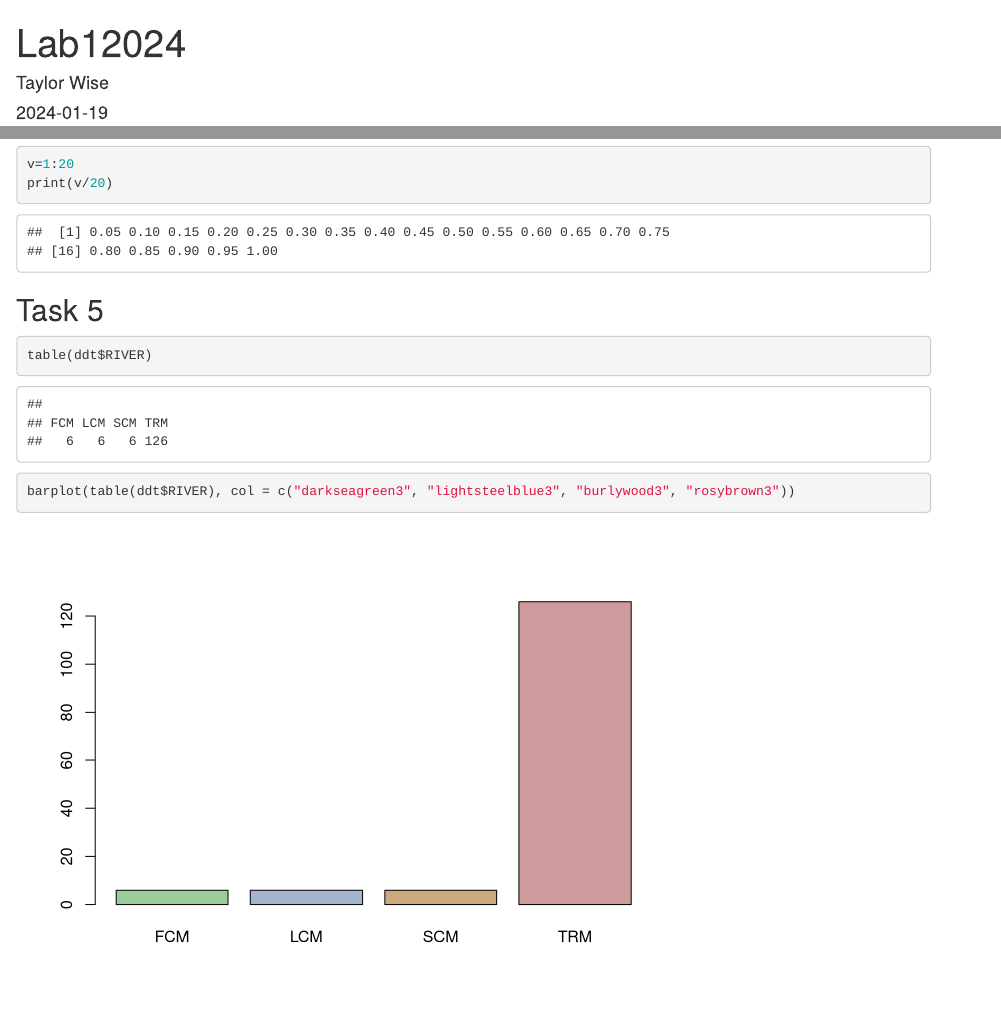
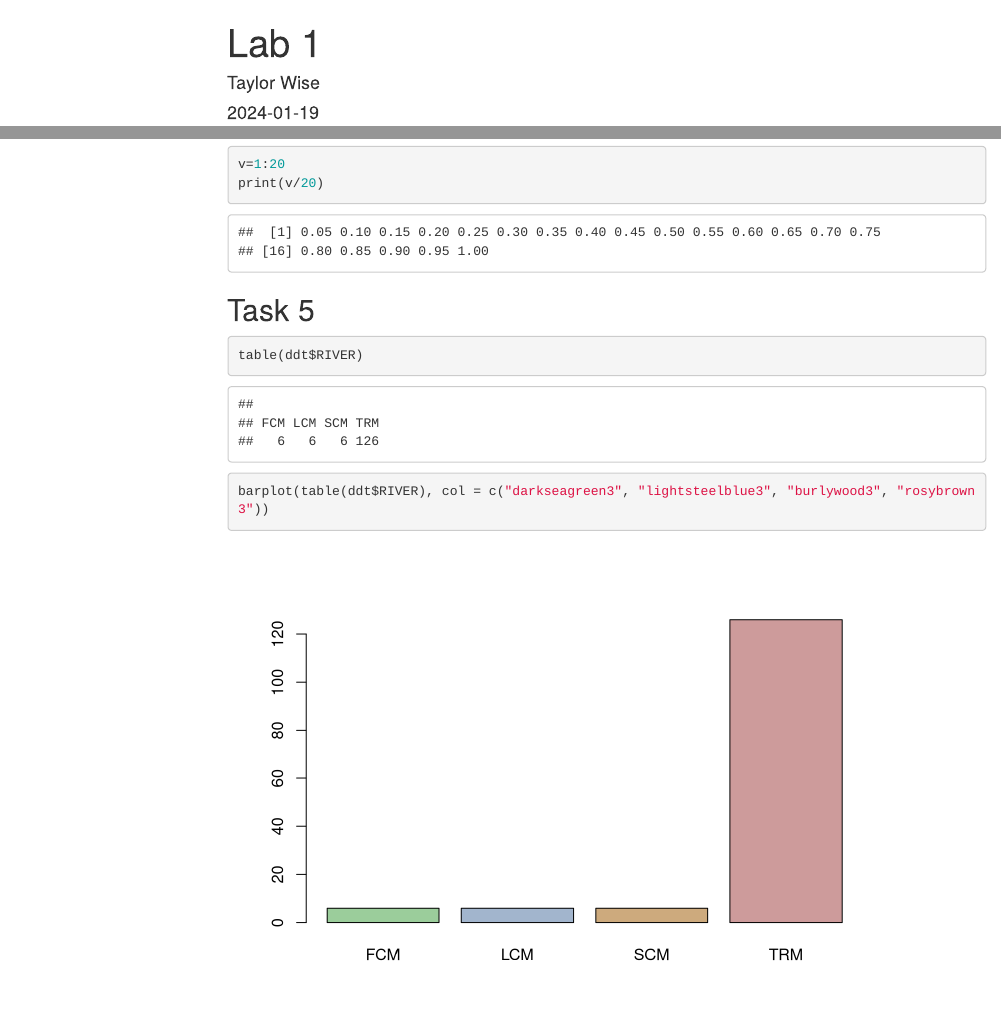
Before and after one commit to TayJWise/MATH4743SPRING24, an R Markdown document (Laboratories/Lab1/Lab12024.Rmd): the page in a window 1100 px wide, from its top, and a second part further down, joined at a grey line. Rendered offline with R 4.5, knitr and Pandoc, with nearby package versions; menus at the side of the page are left out.

Commit message:
added toc

````diff
--- a/Laboratories/Lab1/Lab12024.Rmd
+++ b/Laboratories/Lab1/Lab12024.Rmd
@@ -1,8 +1,11 @@
 ---
-title: "Lab12024"
+title: "Lab 1"
 author: "Taylor Wise"
 date: "`r Sys.Date()`"
-output: html_document
+output:
+  html_document:
+    toc: yes
+    toc_float: yes
 ---
 
 ```{r setup, include=FALSE}
````
Also changed, not shown: Laboratories/Lab1/Lab12024.html.
